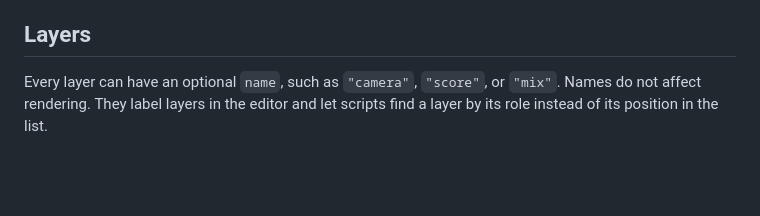
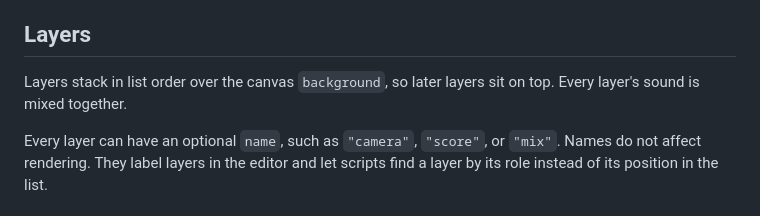
Before and after one commit to hi-ogawa/toy-compositor, a Markdown page: docs/project-format.md, the part around the change. Drawn GitHub-style; blank space fills up the shorter version.

Commit message:
docs: state layer stacking and the sound mix in the project format
Co-Authored-By: Claude Opus 5.5 <noreply@anthropic.com>

```diff
--- a/docs/project-format.md
+++ b/docs/project-format.md
@@ -35,6 +35,8 @@ A video or audio layer plays its source from `in` to `out`, starting at timeline
 An image, text, or color layer is visible from timeline position `start` to `end`. Every layer sets its range, so a layer's timing never depends on the output. An overlay meant for the whole cover, such as the title, spans the main video's output range, which also covers variants whose output falls inside it, such as the thumbnail.
 
 ## Layers
+
+Layers stack in list order over the canvas `background`, so later layers sit on top. Every layer's sound is mixed together.
 
 Every layer can have an optional `name`, such as `"camera"`, `"score"`, or `"mix"`. Names do not affect rendering. They label layers in the editor and let scripts find a layer by its role instead of its position in the list.
 
```
Also changed, not shown: docs/editor.md (+1 -1 lines).
